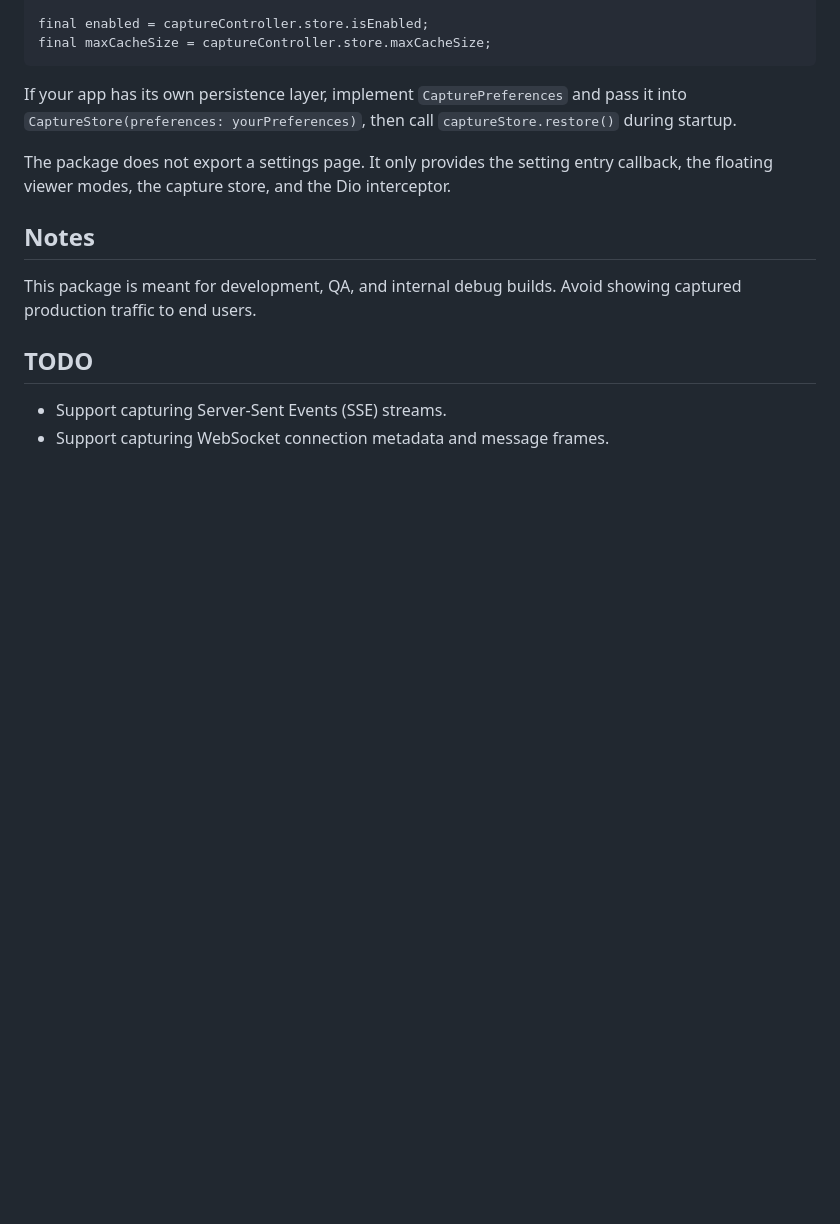
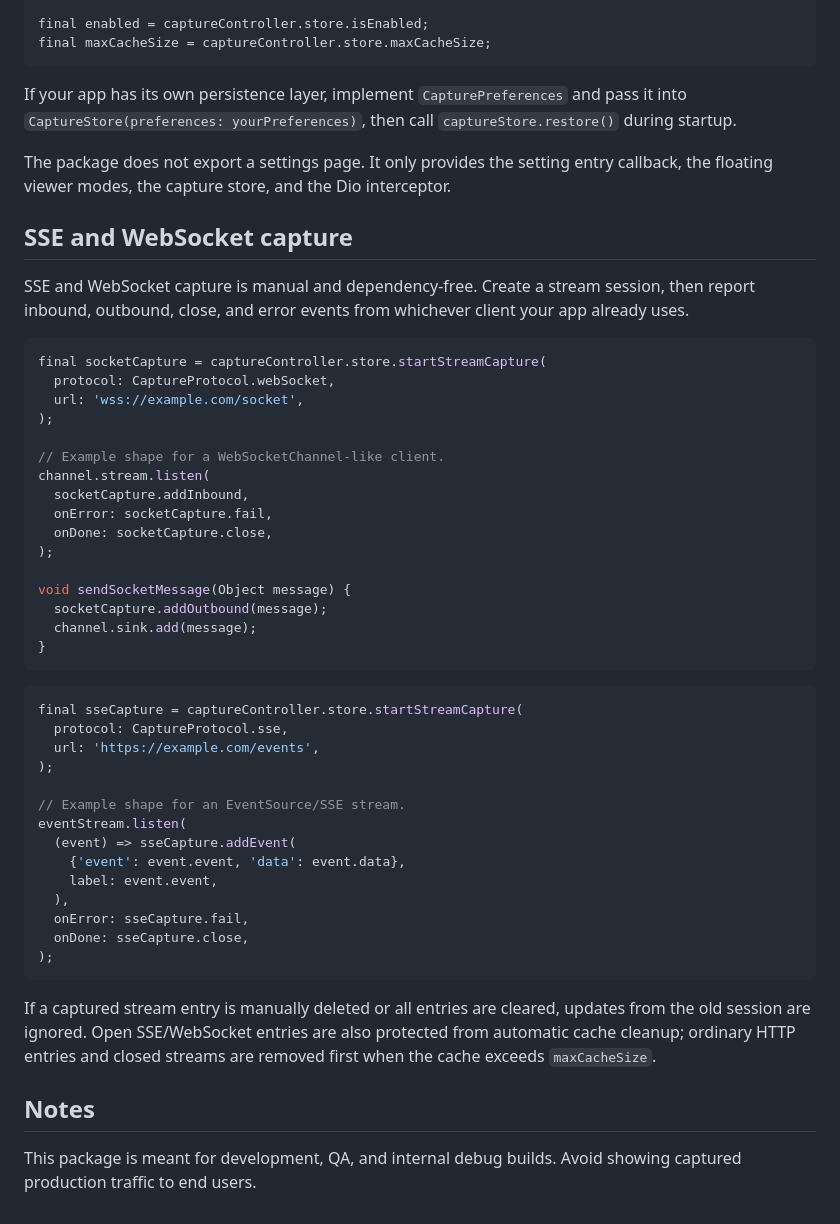
Before and after one commit to seapeak233/dio_capture_viewer, a Markdown page: README.md, the part around the change. GitHub-like rendering; blank space fills up the shorter version.

````diff
--- a/README.md
+++ b/README.md
@@ -102,12 +102,54 @@ pass it into `CaptureStore(preferences: yourPreferences)`, then call
 The package does not export a settings page. It only provides the setting entry
 callback, the floating viewer modes, the capture store, and the Dio interceptor.
 
+## SSE and WebSocket capture
+
+SSE and WebSocket capture is manual and dependency-free. Create a stream
+session, then report inbound, outbound, close, and error events from whichever
+client your app already uses.
+
+```dart
+final socketCapture = captureController.store.startStreamCapture(
+  protocol: CaptureProtocol.webSocket,
+  url: 'wss://example.com/socket',
+);
+
+// Example shape for a WebSocketChannel-like client.
+channel.stream.listen(
+  socketCapture.addInbound,
+  onError: socketCapture.fail,
+  onDone: socketCapture.close,
+);
+
+void sendSocketMessage(Object message) {
+  socketCapture.addOutbound(message);
+  channel.sink.add(message);
+}
+```
+
+```dart
+final sseCapture = captureController.store.startStreamCapture(
+  protocol: CaptureProtocol.sse,
+  url: 'https://example.com/events',
+);
+
+// Example shape for an EventSource/SSE stream.
+eventStream.listen(
+  (event) => sseCapture.addEvent(
+    {'event': event.event, 'data': event.data},
+    label: event.event,
+  ),
+  onError: sseCapture.fail,
+  onDone: sseCapture.close,
+);
+```
+
+If a captured stream entry is manually deleted or all entries are cleared,
+updates from the old session are ignored. Open SSE/WebSocket entries are also
+protected from automatic cache cleanup; ordinary HTTP entries and closed streams
+are removed first when the cache exceeds `maxCacheSize`.
+
 ## Notes
 
 This package is meant for development, QA, and internal debug builds. Avoid
 showing captured production traffic to end users.
-
-## TODO
-
-- Support capturing Server-Sent Events (SSE) streams.
-- Support capturing WebSocket connection metadata and message frames.
````
Also changed, not shown: README_zh.md (+42 -5 lines).
